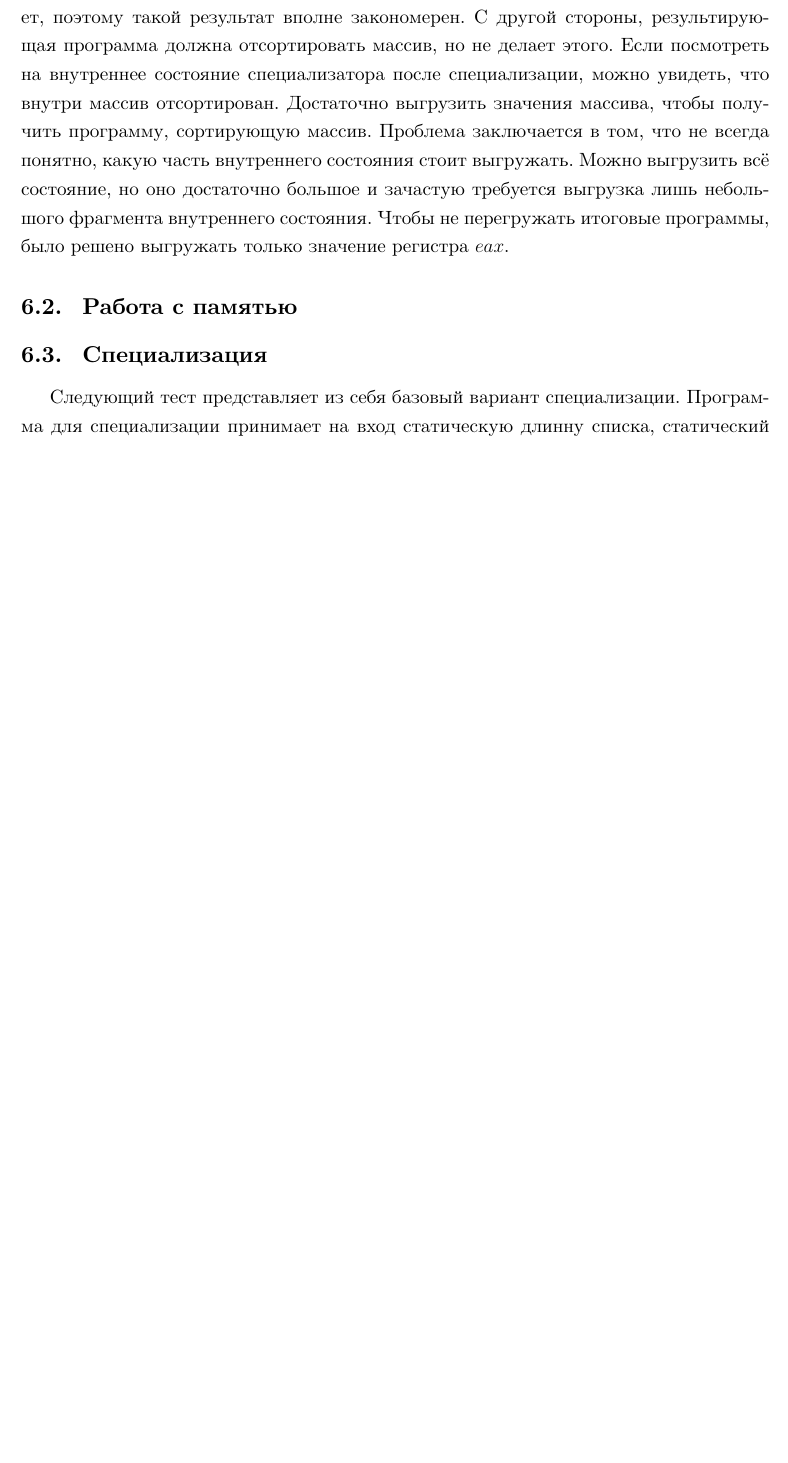
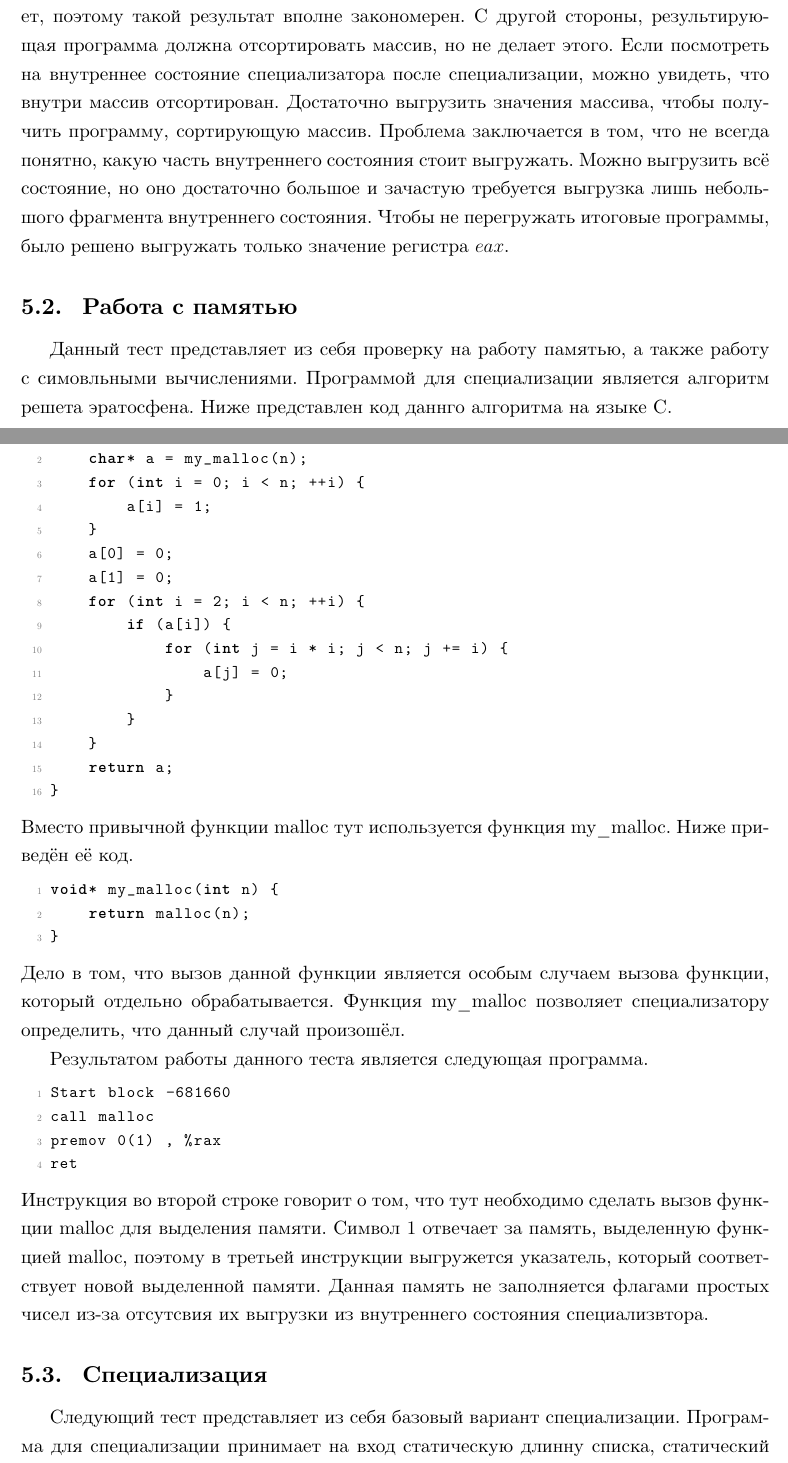
Before and after one commit to XJIE6/spec, a LaTeX thesis (diploma.tex): part of page 11 of 19 before the commit and two parts of pages 10 and 11 of 19 after it, the two joined at a grey line, cut so that both start at the same text, the shorter picture padded with empty space. Compiled offline with XeLaTeX.

Commit message:
memory added

```diff
--- a/diploma.tex
+++ b/diploma.tex
@@ -157,6 +153,41 @@ ret
 Это пустая программа. С одной стороны функция сортировки ничего не возвращает, поэтому такой результат вполне закономерен. С другой стороны, результирующая программа должна отсортировать массив, но не делает этого. Если посмотреть на внутреннее состояние специализатора после специализации, можно увидеть, что внутри массив отсортирован. Достаточно выгрузить значения массива, чтобы получить программу, сортирующую массив. Проблема заключается в том, что не всегда понятно, какую часть внутреннего состояния стоит выгружать. Можно выгрузить всё состояние, но оно достаточно большое и зачастую требуется выгрузка лишь небольшого фрагмента внутреннего состояния. Чтобы не перегружать итоговые программы, было решено выгружать только значение регистра $eax$.
 
 \subsection{ Работа с памятью}
+Данный тест представляет из себя проверку на работу памятью, а также работу с симовльными вычислениями. Программой для специализации является алгоритм решета эратосфена. Ниже представлен код даннго алгоритма на языке С.
+\begin{lstlisting}
+char* eratosphen(int n) {
+    char* a = my_malloc(n);
+    for (int i = 0; i < n; ++i) {
+        a[i] = 1;
+    }
+    a[0] = 0;
+    a[1] = 0;
+    for (int i = 2; i < n; ++i) {
+        if (a[i]) {
+            for (int j = i * i; j < n; j += i) {
+                a[j] = 0;
+            }
+        }
+    }
+    return a;
+}
+\end{lstlisting}
+Вместо привычной функции malloc тут используется функция my\_malloc. Ниже приведён её код.
+\begin{lstlisting}
+void* my_malloc(int n) {
+    return malloc(n);
+}
+\end{lstlisting}
+Дело в том, что вызов данной функции является особым случаем вызова функции, который отдельно обрабатывается. Функция my\_malloc позволяет специализатору определить, что данный случай произошёл.
+
+Результатом работы данного теста является следующая программа.
+\begin{lstlisting}
+Start block -681660
+call malloc
+premov 0(1) , %rax
+ret
+\end{lstlisting}
+Инструкция во второй строке говорит о том, что тут необходимо сделать вызов функции malloc для выделения памяти. Символ $1$ отвечает за память, выделенную функцией malloc, поэтому в третьей инструкции выгружется указатель, который соответствует новой выделенной памяти. Данная память не заполняется флагами простых чисел из-за отсутсвия их выгрузки из внутреннего состояния специализвтора.
 
 \subsection{ Специализация}
 Следующий тест представляет из себя базовый вариант специализации. Программа для специализации принимает на вход статическую длинну списка, статический список ключей, динамический список значений и статический искомый ключ. Программа ищет искомый ключ в списке ключей и выдаёт соответствующее значение из списка значений. В случае, если ключа нет в списке, программа выдаёт $-1$. Ниже представлен код данной программы. Ниже представлен код данной программы на языке С.
```
Also changed, not shown: diploma.pdf, diploma.tex (4 more changed lines).
